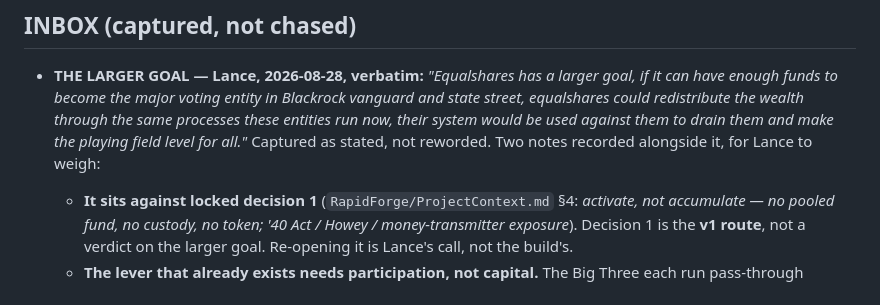
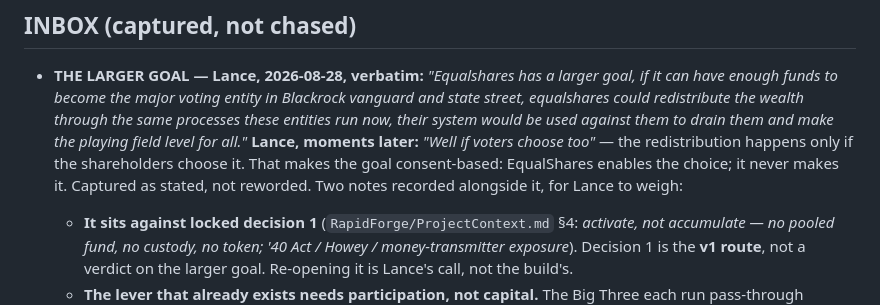
Before and after one commit to lazrexmc/equalshares, a Markdown page: TODO.md, the part around the change. Drawn GitHub-style.

Commit message:
TODO: the larger goal is consent-based - 'if voters choose too'
Co-Authored-By: Claude Fable 5 (1M context) <noreply@anthropic.com>

```diff
--- a/TODO.md
+++ b/TODO.md
@@ -33,7 +33,9 @@
   have enough funds to become the major voting entity in Blackrock vanguard and state street,
   equalshares could redistribute the wealth through the same processes these entities run now,
   their system would be used against them to drain them and make the playing field level for all."*
-  Captured as stated, not reworded. Two notes recorded alongside it, for Lance to weigh:
+  **Lance, moments later:** *"Well if voters choose too"* — the redistribution happens only if the
+  shareholders choose it. That makes the goal consent-based: EqualShares enables the choice; it
+  never makes it. Captured as stated, not reworded. Two notes recorded alongside it, for Lance to weigh:
   - **It sits against locked decision 1** (`RapidForge/ProjectContext.md` §4: *activate, not
     accumulate — no pooled fund, no custody, no token; '40 Act / Howey / money-transmitter
     exposure*). Decision 1 is the **v1 route**, not a verdict on the larger goal. Re-opening it is
```
